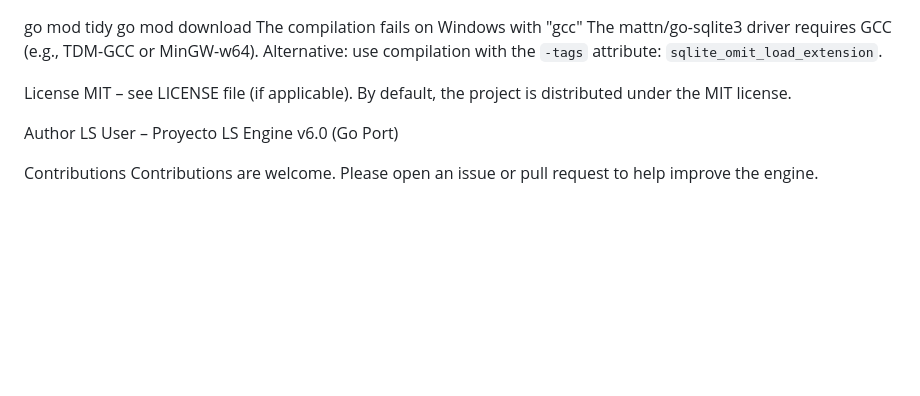
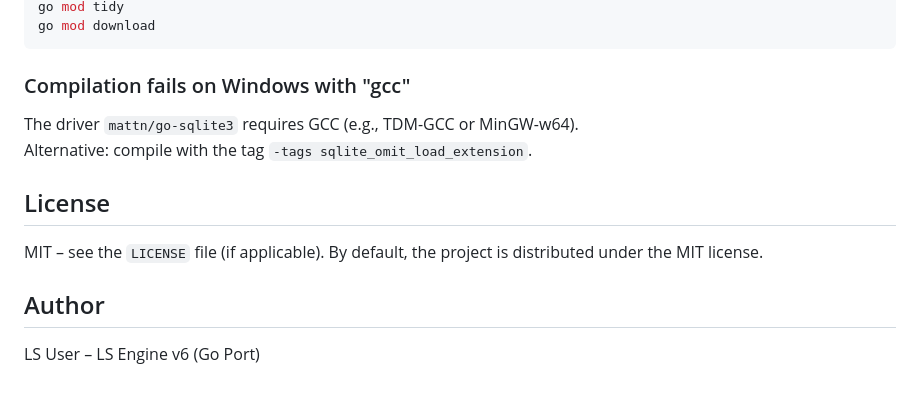
Before and after one commit to Liku-work/lsengine-js, a Markdown page: README.md, the part around one of its changes. GitHub-like rendering; blank space fills up the shorter version.

````diff
--- a/README.md
+++ b/README.md
@@ -128,14 +183,15 @@ Execute:
 go mod tidy
 go mod download
-The compilation fails on Windows with "gcc"
-The mattn/go-sqlite3 driver requires GCC (e.g., TDM-GCC or MinGW-w64).
-Alternative: use compilation with the `-tags` attribute: `sqlite_omit_load_extension`.
+```
 
-License
-MIT – see LICENSE file (if applicable). By default, the project is distributed under the MIT license.
+### Compilation fails on Windows with "gcc"
+The driver `mattn/go-sqlite3` requires GCC (e.g., TDM-GCC or MinGW-w64).
+Alternative: compile with the tag `-tags sqlite_omit_load_extension`.
 
-Author
-LS User – Proyecto LS Engine v6.0 (Go Port)
+## License
 
-Contributions
-Contributions are welcome. Please open an issue or pull request to help improve the engine.
+MIT – see the `LICENSE` file (if applicable). By default, the project is distributed under the MIT license.
+
+## Author
+
+LS User – LS Engine v6 (Go Port)
````
Also changed, not shown: other parts of README.md (+131 -76 lines).
